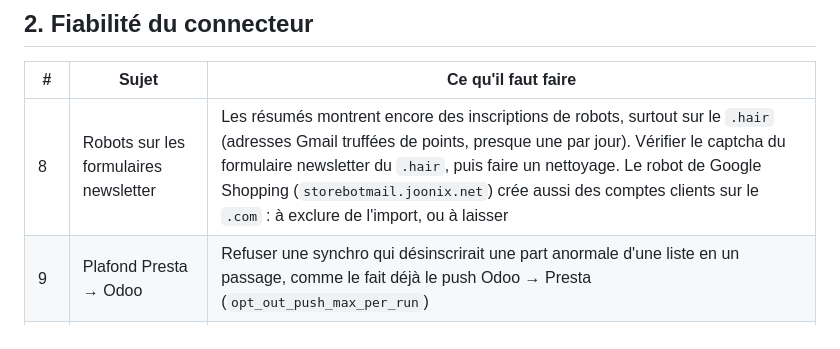
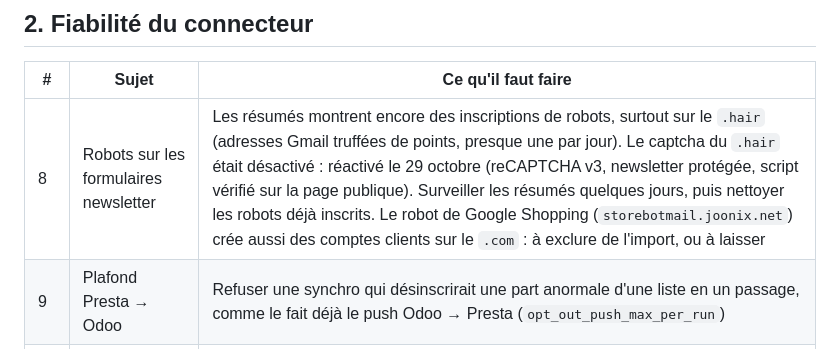
Before and after one commit to smkerz/odoo-prestashop-sync, a Markdown page: TODO.md, the part around the change. GitHub-like rendering.

Commit message:
Docs: TODO, captcha of the .hair re-enabled
Co-Authored-By: Claude Opus 5.5 <noreply@anthropic.com>

```diff
--- a/TODO.md
+++ b/TODO.md
@@ -22,7 +22,7 @@ Environnement de test, procédure et scénarios : voir `tests/e2e/README.md`.
 
 | # | Sujet | Ce qu'il faut faire |
 |---|---|---|
-| 8 | Robots sur les formulaires newsletter | Les résumés montrent encore des inscriptions de robots, surtout sur le `.hair` (adresses Gmail truffées de points, presque une par jour). Vérifier le captcha du formulaire newsletter du `.hair`, puis faire un nettoyage. Le robot de Google Shopping (`storebotmail.joonix.net`) crée aussi des comptes clients sur le `.com` : à exclure de l'import, ou à laisser |
+| 8 | Robots sur les formulaires newsletter | Les résumés montrent encore des inscriptions de robots, surtout sur le `.hair` (adresses Gmail truffées de points, presque une par jour). Le captcha du `.hair` était désactivé : réactivé le 29 octobre (reCAPTCHA v3, newsletter protégée, script vérifié sur la page publique). Surveiller les résumés quelques jours, puis nettoyer les robots déjà inscrits. Le robot de Google Shopping (`storebotmail.joonix.net`) crée aussi des comptes clients sur le `.com` : à exclure de l'import, ou à laisser |
 | 9 | Plafond Presta → Odoo | Refuser une synchro qui désinscrirait une part anormale d'une liste en un passage, comme le fait déjà le push Odoo → Presta (`opt_out_push_max_per_run`) |
 | 11 | Deux comptes reliés à la même fiche | Quand deux comptes PrestaShop pointent vers le même contact Odoo, l'adresse e-mail du contact suit le dernier compte modifié |
 | 12 | Backend sans client importé | `_sync_email_marketing_lists` sort avant de traiter les inscrits par e-mail seul quand aucun client n'est encore importé |
```
